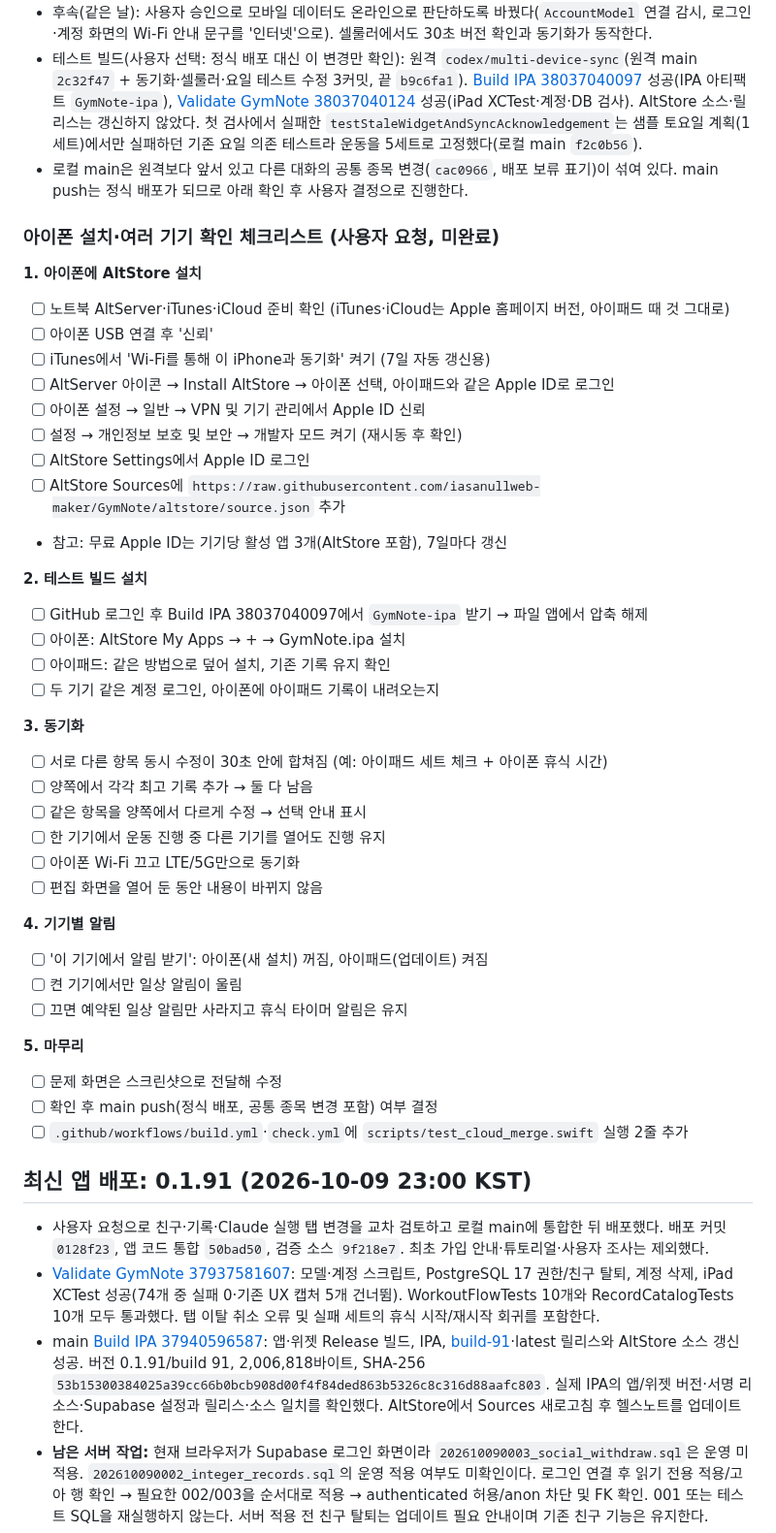
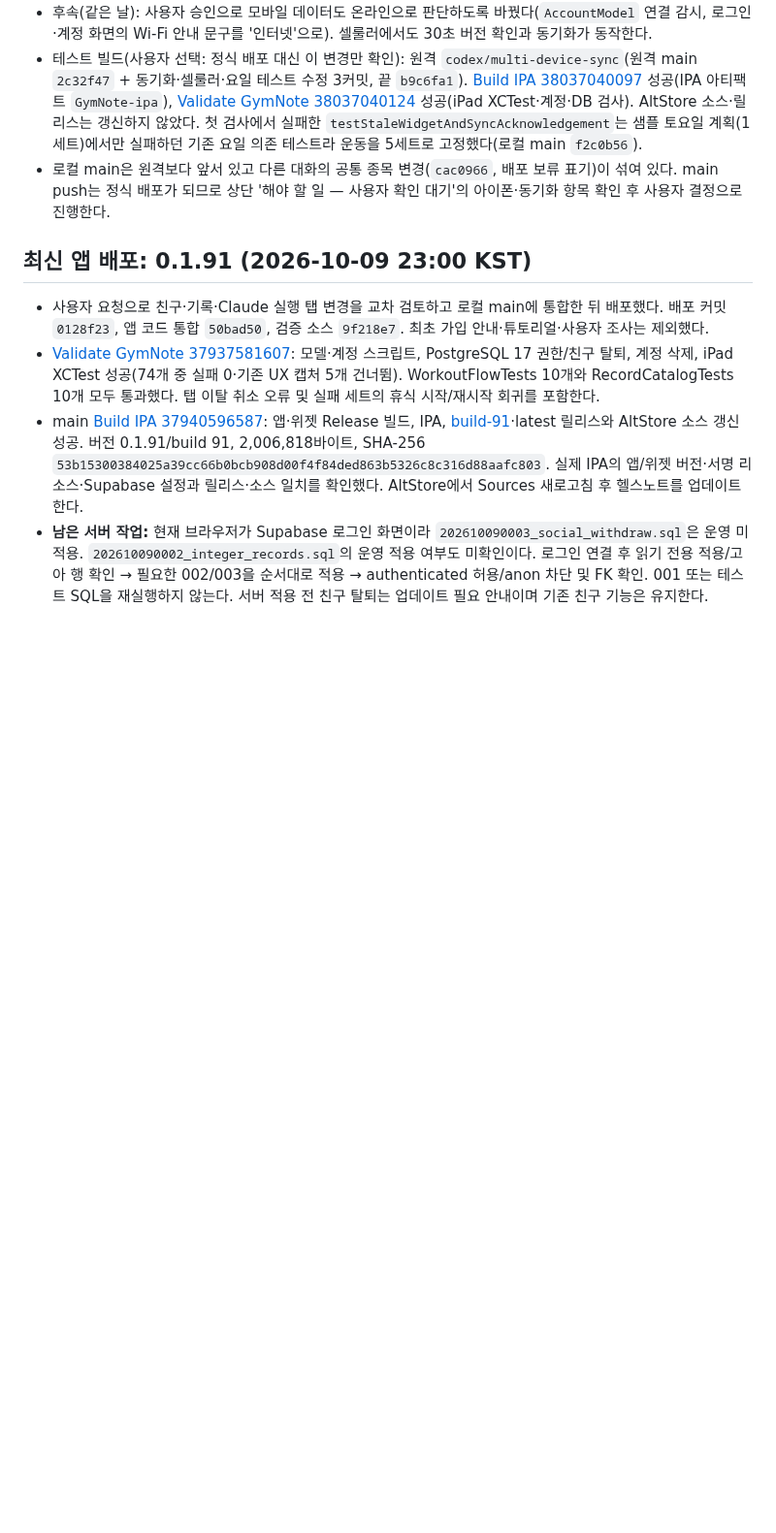
Before and after one commit to iasanullweb-maker/GymNote, a Markdown page: HANDOFF.md, the part around one of its changes. Shown at 97% size. GitHub-like rendering; blank space fills up the shorter version.

Commit message:
docs: move iPhone sync checks into the user-confirmation to-do list
Follow the HANDOFF rule: each check is an unchecked item with steps,
expected result and build status; remove the separate checklist.

Co-Authored-By: Claude Opus 5.5 <noreply@anthropic.com>
Claude-Session: https://claude.ai/code/session_013XdxxgydJ5HpPSjuE9KsDH

```diff
--- a/HANDOFF.md
+++ b/HANDOFF.md
@@ -107,43 +112,7 @@
 - 검증: 새 `scripts/test_cloud_merge.swift`(14개 시나리오)와 기존 models/manual/daily/accounts 스크립트를 Linux Swift 5.10(FormatStyle만 테스트용 대체)으로 통과. 병합 검사를 끄는 변이에서 실패 확인. `SharedStore` 병합·기준본·백업 삭제를 WidgetKit 대체 구현으로 별도 실행해 통과. XCTest `testCloudMergeKeepsEditsFromBothDevices` 추가(미실행). **전체 iOS 빌드·XCTest·실기기 두 대 확인·push·배포는 미실행.** `.github/workflows/build.yml`/`check.yml`에 새 스크립트 실행 줄은 원격 도구가 워크플로 파일 쓰기를 막아 추가하지 못했다(추가 필요).
 - 후속(같은 날): 사용자 승인으로 모바일 데이터도 온라인으로 판단하도록 바꿨다(`AccountModel` 연결 감시, 로그인·계정 화면의 Wi-Fi 안내 문구를 '인터넷'으로). 셀룰러에서도 30초 버전 확인과 동기화가 동작한다.
 - 테스트 빌드(사용자 선택: 정식 배포 대신 이 변경만 확인): 원격 `codex/multi-device-sync`(원격 main `2c32f47` + 동기화·셀룰러·요일 테스트 수정 3커밋, 끝 `b9c6fa1`). [Build IPA 38037040097](https://github.com/iasanullweb-maker/GymNote/actions/runs/38037040097) 성공(IPA 아티팩트 `GymNote-ipa`), [Validate GymNote 38037040124](https://github.com/iasanullweb-maker/GymNote/actions/runs/38037040124) 성공(iPad XCTest·계정·DB 검사). AltStore 소스·릴리스는 갱신하지 않았다. 첫 검사에서 실패한 `testStaleWidgetAndSyncAcknowledgement`는 샘플 토요일 계획(1세트)에서만 실패하던 기존 요일 의존 테스트라 운동을 5세트로 고정했다(로컬 main `f2c0b56`).
-- 로컬 main은 원격보다 앞서 있고 다른 대화의 공통 종목 변경(`cac0966`, 배포 보류 표기)이 섞여 있다. main push는 정식 배포가 되므로 아래 확인 후 사용자 결정으로 진행한다.
-
-### 아이폰 설치·여러 기기 확인 체크리스트 (사용자 요청, 미완료)
-**1. 아이폰에 AltStore 설치**
-- [ ] 노트북 AltServer·iTunes·iCloud 준비 확인 (iTunes·iCloud는 Apple 홈페이지 버전, 아이패드 때 것 그대로)
-- [ ] 아이폰 USB 연결 후 '신뢰'
-- [ ] iTunes에서 'Wi-Fi를 통해 이 iPhone과 동기화' 켜기 (7일 자동 갱신용)
-- [ ] AltServer 아이콘 → Install AltStore → 아이폰 선택, 아이패드와 같은 Apple ID로 로그인
-- [ ] 아이폰 설정 → 일반 → VPN 및 기기 관리에서 Apple ID 신뢰
-- [ ] 설정 → 개인정보 보호 및 보안 → 개발자 모드 켜기 (재시동 후 확인)
-- [ ] AltStore Settings에서 Apple ID 로그인
-- [ ] AltStore Sources에 `https://raw.githubusercontent.com/iasanullweb-maker/GymNote/altstore/source.json` 추가
-- 참고: 무료 Apple ID는 기기당 활성 앱 3개(AltStore 포함), 7일마다 갱신
-
-**2. 테스트 빌드 설치**
-- [ ] GitHub 로그인 후 Build IPA 38037040097에서 `GymNote-ipa` 받기 → 파일 앱에서 압축 해제
-- [ ] 아이폰: AltStore My Apps → + → GymNote.ipa 설치
-- [ ] 아이패드: 같은 방법으로 덮어 설치, 기존 기록 유지 확인
-- [ ] 두 기기 같은 계정 로그인, 아이폰에 아이패드 기록이 내려오는지
-
-**3. 동기화**
-- [ ] 서로 다른 항목 동시 수정이 30초 안에 합쳐짐 (예: 아이패드 세트 체크 + 아이폰 휴식 시간)
-- [ ] 양쪽에서 각각 최고 기록 추가 → 둘 다 남음
-- [ ] 같은 항목을 양쪽에서 다르게 수정 → 선택 안내 표시
-- [ ] 한 기기에서 운동 진행 중 다른 기기를 열어도 진행 유지
-- [ ] 아이폰 Wi-Fi 끄고 LTE/5G만으로 동기화
-- [ ] 편집 화면을 열어 둔 동안 내용이 바뀌지 않음
-
-**4. 기기별 알림**
-- [ ] '이 기기에서 알림 받기': 아이폰(새 설치) 꺼짐, 아이패드(업데이트) 켜짐
-- [ ] 켠 기기에서만 일상 알림이 울림
-- [ ] 끄면 예약된 일상 알림만 사라지고 휴식 타이머 알림은 유지
-
-**5. 마무리**
-- [ ] 문제 화면은 스크린샷으로 전달해 수정
-- [ ] 확인 후 main push(정식 배포, 공통 종목 변경 포함) 여부 결정
-- [ ] `.github/workflows/build.yml`·`check.yml`에 `scripts/test_cloud_merge.swift` 실행 2줄 추가
+- 로컬 main은 원격보다 앞서 있고 다른 대화의 공통 종목 변경(`cac0966`, 배포 보류 표기)이 섞여 있다. main push는 정식 배포가 되므로 상단 '해야 할 일 — 사용자 확인 대기'의 아이폰·동기화 항목 확인 후 사용자 결정으로 진행한다.
 
 ## 최신 앱 배포: 0.1.91 (2026-10-09 23:00 KST)
 - 사용자 요청으로 친구·기록·Claude 실행 탭 변경을 교차 검토하고 로컬 main에 통합한 뒤 배포했다. 배포 커밋 `0128f23`, 앱 코드 통합 `50bad50`, 검증 소스 `9f218e7`. 최초 가입 안내·튜토리얼·사용자 조사는 제외했다.
```
Also changed, not shown: other parts of HANDOFF.md (+7 -2 lines).
